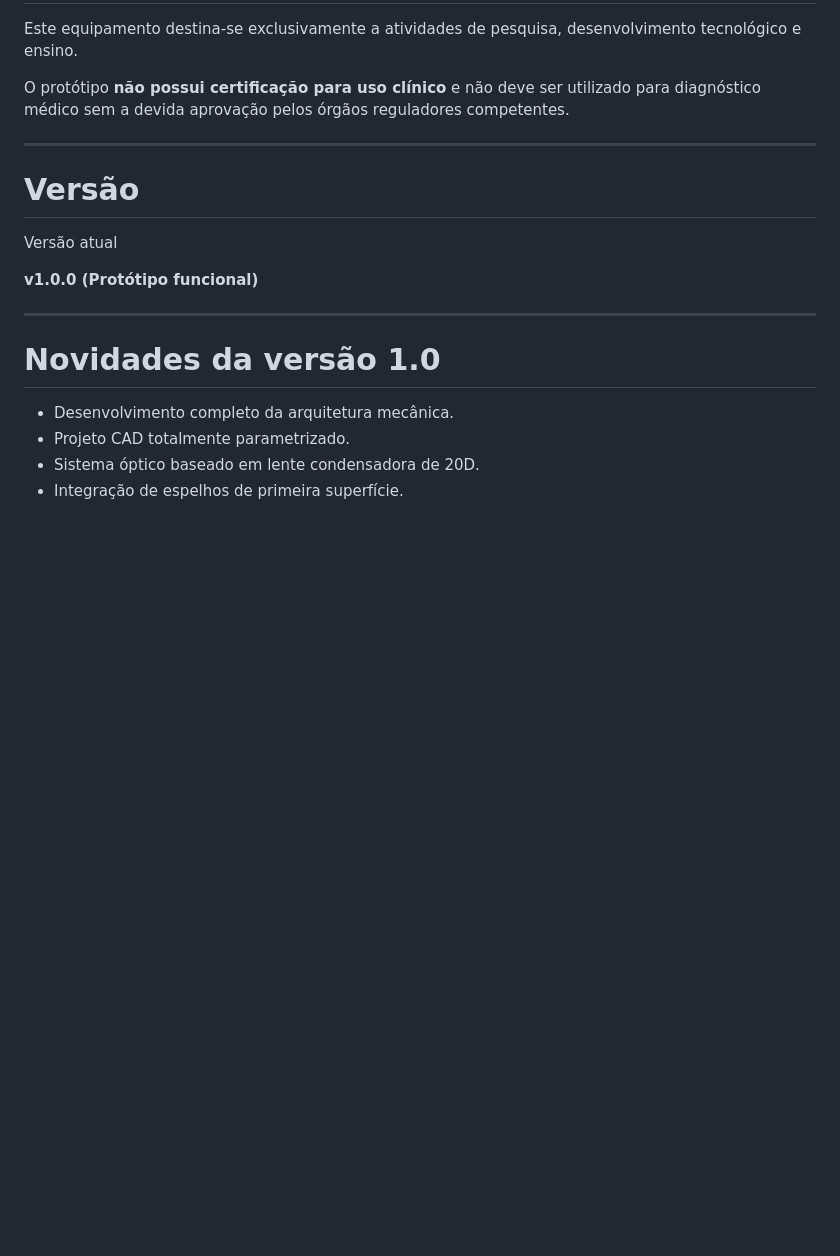
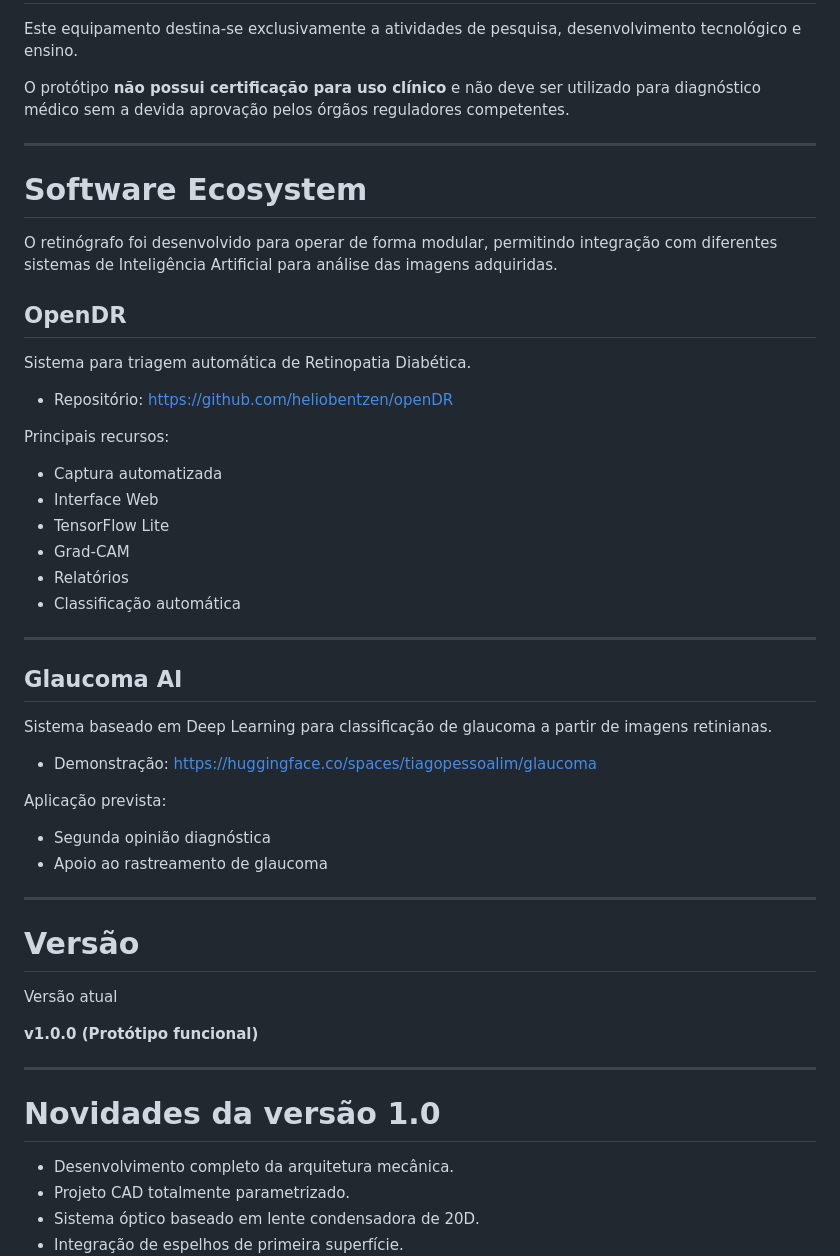
Before and after one commit to Silvio-Marques/OpenPortableRetinograph, a Markdown page: README.md, the part around the change. Drawn GitHub-style; blank space fills up the shorter version.

```diff
--- a/README.md
+++ b/README.md
@@ -50,6 +50,40 @@ O protótipo **não possui certificação para uso clínico** e não deve ser ut
 
 ---
 
+# Software Ecosystem
+
+O retinógrafo foi desenvolvido para operar de forma modular, permitindo integração com diferentes sistemas de Inteligência Artificial para análise das imagens adquiridas.
+
+## OpenDR
+
+Sistema para triagem automática de Retinopatia Diabética.
+
+- Repositório: https://github.com/heliobentzen/openDR
+
+Principais recursos:
+
+- Captura automatizada
+- Interface Web
+- TensorFlow Lite
+- Grad-CAM
+- Relatórios
+- Classificação automática
+
+---
+
+## Glaucoma AI
+
+Sistema baseado em Deep Learning para classificação de glaucoma a partir de imagens retinianas.
+
+- Demonstração:
+https://huggingface.co/spaces/tiagopessoalim/glaucoma
+
+Aplicação prevista:
+
+- Segunda opinião diagnóstica
+- Apoio ao rastreamento de glaucoma
+
+---
 # Versão
 
 Versão atual
```
